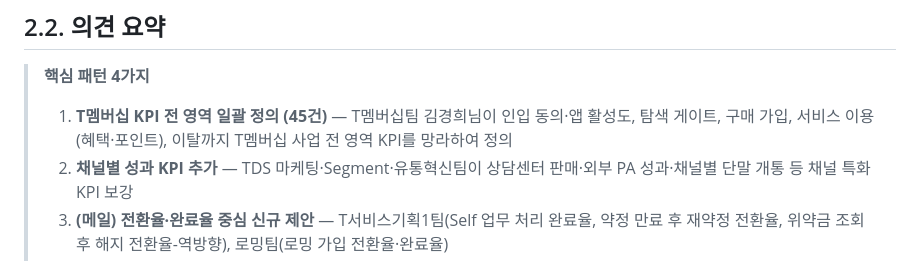
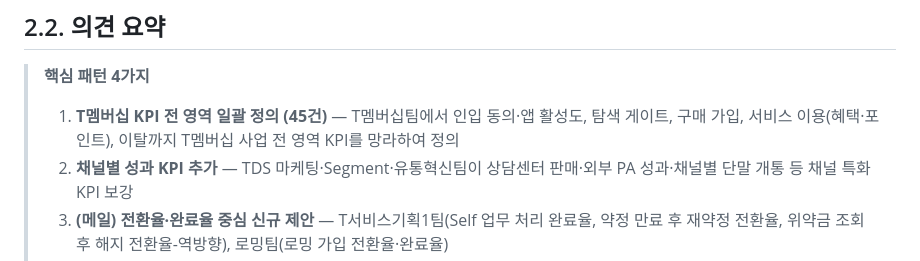
Before and after one commit to Mjay-beep/cjm-journey-manager-2026, a Markdown page: reviews/현업검토결과_리포트_2026-05-21.md, the part around the change. Rendered like a GitHub page.

Commit message:
KPI 의견 요약에서 담당자 이름 제거 (팀명으로 통일)
'T멤버십팀 김경희님이' → 'T멤버십팀에서'

CJM·KPI 모두 의견 상세 표는 동일 컬럼 구조([주제 | 의견 | 현업팀]) 유지.
의견 청취 대상 표는 박민재 원본 양식 그대로 (조직·담당자·소속 분과·업무·검토영역·그루핑).

Co-Authored-By: Claude Opus 4.7 (1M context) <noreply@anthropic.com>

```diff
--- a/reviews/현업검토결과_리포트_2026-05-21.md
+++ b/reviews/현업검토결과_리포트_2026-05-21.md
@@ -154,7 +154,7 @@ Web 형태의 대시보드를 통해 의견 수합 진행
 
 > **핵심 패턴 4가지**
 >
-> 1. **T멤버십 KPI 전 영역 일괄 정의 (45건)** — T멤버십팀 김경희님이 인입 동의·앱 활성도, 탐색 게이트, 구매 가입, 서비스 이용(혜택·포인트), 이탈까지 T멤버십 사업 전 영역 KPI를 망라하여 정의
+> 1. **T멤버십 KPI 전 영역 일괄 정의 (45건)** — T멤버십팀에서 인입 동의·앱 활성도, 탐색 게이트, 구매 가입, 서비스 이용(혜택·포인트), 이탈까지 T멤버십 사업 전 영역 KPI를 망라하여 정의
 > 2. **채널별 성과 KPI 추가** — TDS 마케팅·Segment·유통혁신팀이 상담센터 판매·외부 PA 성과·채널별 단말 개통 등 채널 특화 KPI 보강
 > 3. **(메일) 전환율·완료율 중심 신규 제안** — T서비스기획1팀(Self 업무 처리 완료율, 약정 만료 후 재약정 전환율, 위약금 조회 후 해지 전환율-역방향), 로밍팀(로밍 가입 전환율·완료율)
 > 4. **측정 가능성 문의 4건** — 로밍팀에서 비정형 인입 채널 트래킹, 오프라인 채널 전환율, 출국 데이터 기반 이탈 판단 등 데이터팀 회신 필요 사항 제기
```
